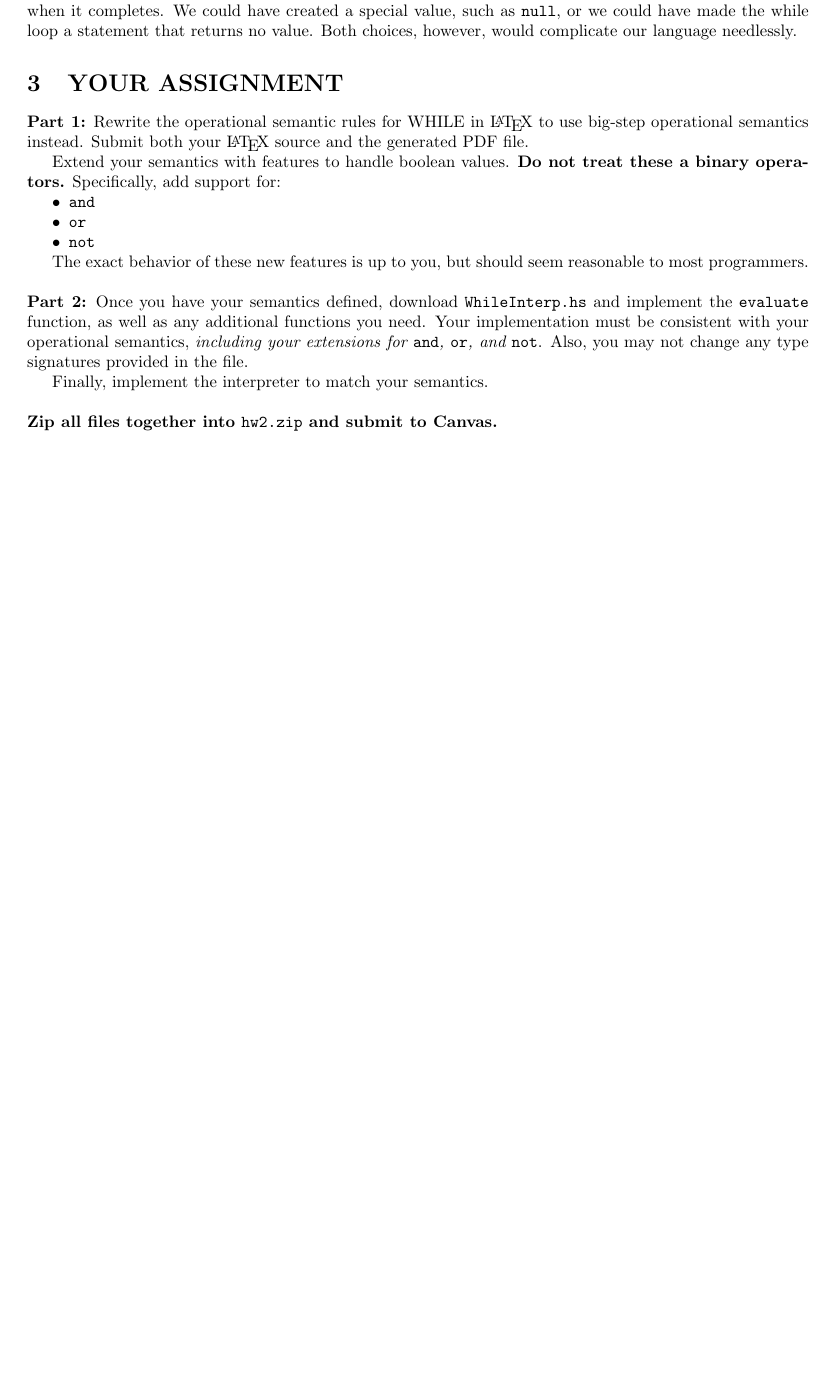
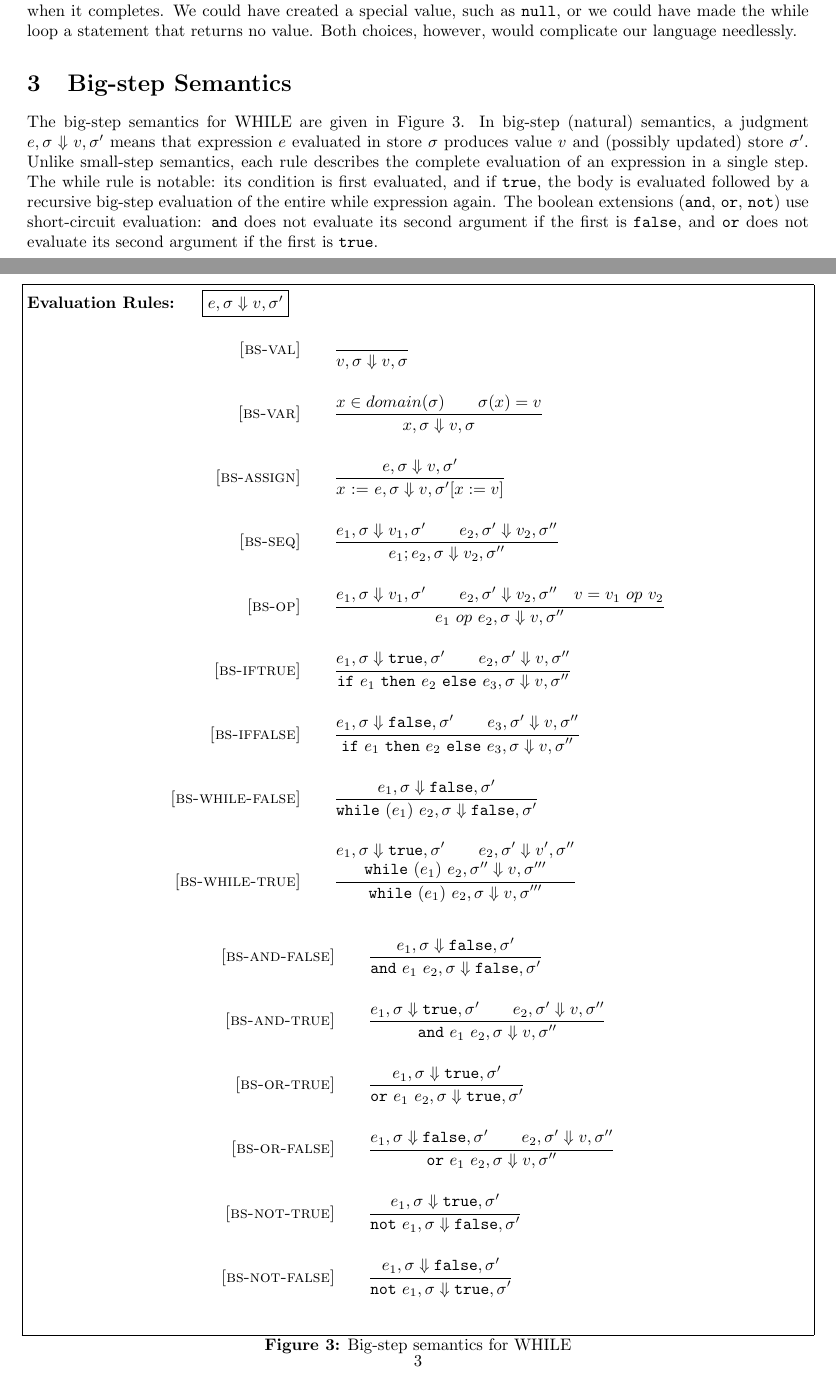
Before and after one commit to Kushagrabainsla/aplp, a LaTeX problem sheet (haskell/homework2/while-semantics.tex): part of page 1 of 2 before the commit and two parts of pages 1 and 3 of 3 after it, the two joined at a grey line, cut so that both start at the same text, the shorter picture padded with empty space. Compiled offline with pdfLaTeX.

Commit message:
Homework2

```diff
--- a/haskell/homework2/while-semantics.tex
+++ b/haskell/homework2/while-semantics.tex
@@ -48,0 +45,3 @@ you will implement the semantics for a small imperative language, named WHILE.
+\newcommand{\ande}[2]{\mbox{\tt and}~{#1}~{#2}}
+\newcommand{\ore}[2]{\mbox{\tt or}~{#1}~{#2}}
+\newcommand{\note}[1]{\mbox{\tt not}~{#1}}
@@ -49,3 +87,34 @@ you will implement the semantics for a small imperative language, named WHILE.
+Secondly, note the final value of this expression once the while loop completes.
+It will \emph{always} be {\false} when it completes.
+We could have created a special value, such as {\tt null},
+or we could have made the while loop a statement that returns no value.
+Both choices, however, would complicate our language needlessly.
+
+
+%---------
+\section{Big-step Semantics}
+
+The big-step semantics for WHILE are given in Figure~\ref{fig:bigstep}.
+In big-step (natural) semantics, a judgment $\bstep{e}{\sigma}{v}{\sigma'}$
+means that expression $e$ evaluated in store $\sigma$ produces value $v$
+and (possibly updated) store $\sigma'$.
+Unlike small-step semantics, each rule describes the complete evaluation
+of an expression in a single step.
+The while rule is notable: its condition is first evaluated, and if
+\true, the body is evaluated followed by a recursive big-step evaluation
+of the entire while expression again.
+The boolean extensions (\texttt{and}, \texttt{or}, \texttt{not}) use
+short-circuit evaluation: \texttt{and} does not evaluate its second
+argument if the first is \false, and \texttt{or} does not evaluate its
+second argument if the first is \true.
+
+
+%===========================================================
+% FIGURES
+%===========================================================
+
+\begin{figure}[H]
+\caption{The WHILE language}\label{fig:lang}
 \[
 \begin{array}{llr}
   \mydefhead{e ::=\qquad\qquad\qquad\qquad}{Expressions}
@@ -105,44 +137,0 @@ when it has finished.
-Secondly, note the final value of this expression once the while loop completes.
-It will \emph{always} be {\false} when it completes.
-We could have created a special value, such as {\tt null},
-or we could have made the while loop a statement that returns no value.
-Both choices, however, would complicate our language needlessly.
-
-
-%--------------
-\section{YOUR ASSIGNMENT}
-\newcommand{\bstep}[4]{{#1},{#2} \Downarrow {#3},{#4}}
-
-\noindent
-{\bf Part 1:}
-Rewrite the operational semantic rules for WHILE in \LaTeX\
-to use big-step operational semantics instead.
-Submit both your \LaTeX\ source and the generated PDF file.
-
-Extend your semantics with features to handle boolean values.
-{\bf Do not treat these a binary operators.}
-Specifically, add support for:
-\begin{compactitem}
-  \item {\tt and}
-  \item {\tt or}
-  \item {\tt not}
-\end{compactitem}
-
-The exact behavior of these new features is up to you,
-but should seem reasonable to most programmers.
-
-\bigskip
-\noindent
-{\bf Part 2:}
-Once you have your semantics defined,
-download {\tt WhileInterp.hs} and implement the {\tt evaluate} function,
-as well as any additional functions you need.
-Your implementation must be consistent with your operational semantics,
-{\it including your extensions for {\tt and}, {\tt or}, and {\tt not}}.
-Also, you may not change any type signatures provided in the file.
-
-Finally, implement the interpreter to match your semantics.
-
-\bigskip
-\noindent
-{\bf Zip all files together into {\tt hw2.zip} and submit to Canvas.}
@@ -287,5 +212,101 @@ Finally, implement the interpreter to match your semantics.
 \]
 \end{figure}
 
+\begin{figure}[H]\label{fig:bigstep}
+\caption{Big-step semantics for WHILE}
+{\bf Evaluation Rules:~~~ \fbox{$\bstep{e}{\sigma}{v}{\sigma'}$}} \\
+\[
+\begin{array}{r@{\qquad}l}
+\bsrule{bs-val}{
+}{
+  \bstep{v}{\sigma}{v}{\sigma}
+}
+\bsrule{bs-var}{
+  x \in domain(\sigma) \qquad \sigma(x)=v
+}{
+  \bstep{x}{\sigma}{v}{\sigma}
+}
+\bsrule{bs-assign}{
+  \bstep{e}{\sigma}{v}{\sigma'}
+}{
+  \bstep{\assign{x}{e}}{\sigma}{v}{\sigma'[x:=v]}
+}
+\bsrule{bs-seq}{
+  \bstep{e_1}{\sigma}{v_1}{\sigma'} \qquad
+  \bstep{e_2}{\sigma'}{v_2}{\sigma''}
+}{
+  \bstep{e_1;e_2}{\sigma}{v_2}{\sigma''}
+}
+\bsrule{bs-op}{
+  \bstep{e_1}{\sigma}{v_1}{\sigma'} \qquad
+  \bstep{e_2}{\sigma'}{v_2}{\sigma''} \quad
+  v = v_1~op~v_2
+}{
+  \bstep{e_1~op~e_2}{\sigma}{v}{\sigma''}
+}
+\bsrule{bs-iftrue}{
+  \bstep{e_1}{\sigma}{\true}{\sigma'} \qquad
+  \bstep{e_2}{\sigma'}{v}{\sigma''}
+}{
+  \bstep{\ife{e_1}{e_2}{e_3}}{\sigma}{v}{\sigma''}
+}
+\bsrule{bs-iffalse}{
+  \bstep{e_1}{\sigma}{\false}{\sigma'} \qquad
+  \bstep{e_3}{\sigma'}{v}{\sigma''}
+}{
+  \bstep{\ife{e_1}{e_2}{e_3}}{\sigma}{v}{\sigma''}
+}
+\bsrule{bs-while-false}{
+  \bstep{e_1}{\sigma}{\false}{\sigma'}
+}{
+  \bstep{\whilee{e_1}{e_2}}{\sigma}{\false}{\sigma'}
+}
+\bsrule{bs-while-true}{
+  \bstep{e_1}{\sigma}{\true}{\sigma'} \qquad
+  \bstep{e_2}{\sigma'}{v'}{\sigma''} \\
+  \bstep{\whilee{e_1}{e_2}}{\sigma''}{v}{\sigma'''}
+}{
+  \bstep{\whilee{e_1}{e_2}}{\sigma}{v}{\sigma'''}
+}
+\end{array}
+\]
+\[
+\begin{array}{r@{\qquad}l}
+\bsrule{bs-and-false}{
+  \bstep{e_1}{\sigma}{\false}{\sigma'}
+}{
+  \bstep{\ande{e_1}{e_2}}{\sigma}{\false}{\sigma'}
+}
+\bsrule{bs-and-true}{
+  \bstep{e_1}{\sigma}{\true}{\sigma'} \qquad
+  \bstep{e_2}{\sigma'}{v}{\sigma''}
+}{
+  \bstep{\ande{e_1}{e_2}}{\sigma}{v}{\sigma''}
+}
+\bsrule{bs-or-true}{
+  \bstep{e_1}{\sigma}{\true}{\sigma'}
+}{
+  \bstep{\ore{e_1}{e_2}}{\sigma}{\true}{\sigma'}
+}
+\bsrule{bs-or-false}{
+  \bstep{e_1}{\sigma}{\false}{\sigma'} \qquad
+  \bstep{e_2}{\sigma'}{v}{\sigma''}
+}{
+  \bstep{\ore{e_1}{e_2}}{\sigma}{v}{\sigma''}
+}
+\bsrule{bs-not-true}{
+  \bstep{e_1}{\sigma}{\true}{\sigma'}
+}{
+  \bstep{\note{e_1}}{\sigma}{\false}{\sigma'}
+}
+\bsrule{bs-not-false}{
+  \bstep{e_1}{\sigma}{\false}{\sigma'}
+}{
+  \bstep{\note{e_1}}{\sigma}{\true}{\sigma'}
+}
+\end{array}
+\]
+\end{figure}
+
 
 \end{document}
```
Also changed, not shown: haskell/homework2/while-semantics.pdf, haskell/homework2/while-semantics.tex (185 more changed lines), 2 other files.
